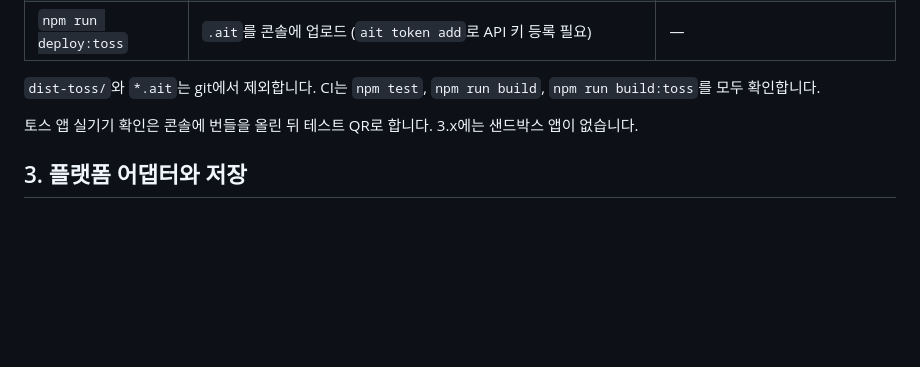
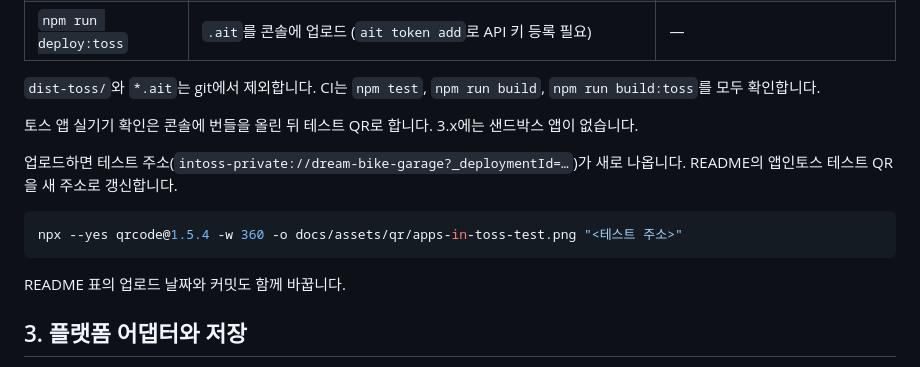
Before and after one commit to aigemro/dream-bike-garage, a Markdown page: docs/development/APPS_IN_TOSS_SDK_SETUP.md, the part around the change. GitHub-like rendering; blank space fills up the shorter version.

````diff
--- a/docs/development/APPS_IN_TOSS_SDK_SETUP.md
+++ b/docs/development/APPS_IN_TOSS_SDK_SETUP.md
@@ -27,6 +27,14 @@
 `dist-toss/`와 `*.ait`는 git에서 제외합니다. CI는 `npm test`, `npm run build`, `npm run build:toss`를 모두 확인합니다.
 
 토스 앱 실기기 확인은 콘솔에 번들을 올린 뒤 테스트 QR로 합니다. 3.x에는 샌드박스 앱이 없습니다.
+
+업로드하면 테스트 주소(`intoss-private://dream-bike-garage?_deploymentId=…`)가 새로 나옵니다. README의 앱인토스 테스트 QR을 새 주소로 갱신합니다.
+
+```bash
+npx --yes qrcode@1.5.4 -w 360 -o docs/assets/qr/apps-in-toss-test.png "<테스트 주소>"
+```
+
+README 표의 업로드 날짜와 커밋도 함께 바꿉니다.
 
 ## 3. 플랫폼 어댑터와 저장
 
````
Also changed, not shown: README.md (+16 -1 lines), docs/assets/qr/android-test-apk.png (added), docs/assets/qr/apps-in-toss-test.png (added), docs/assets/qr/web.png (added).
